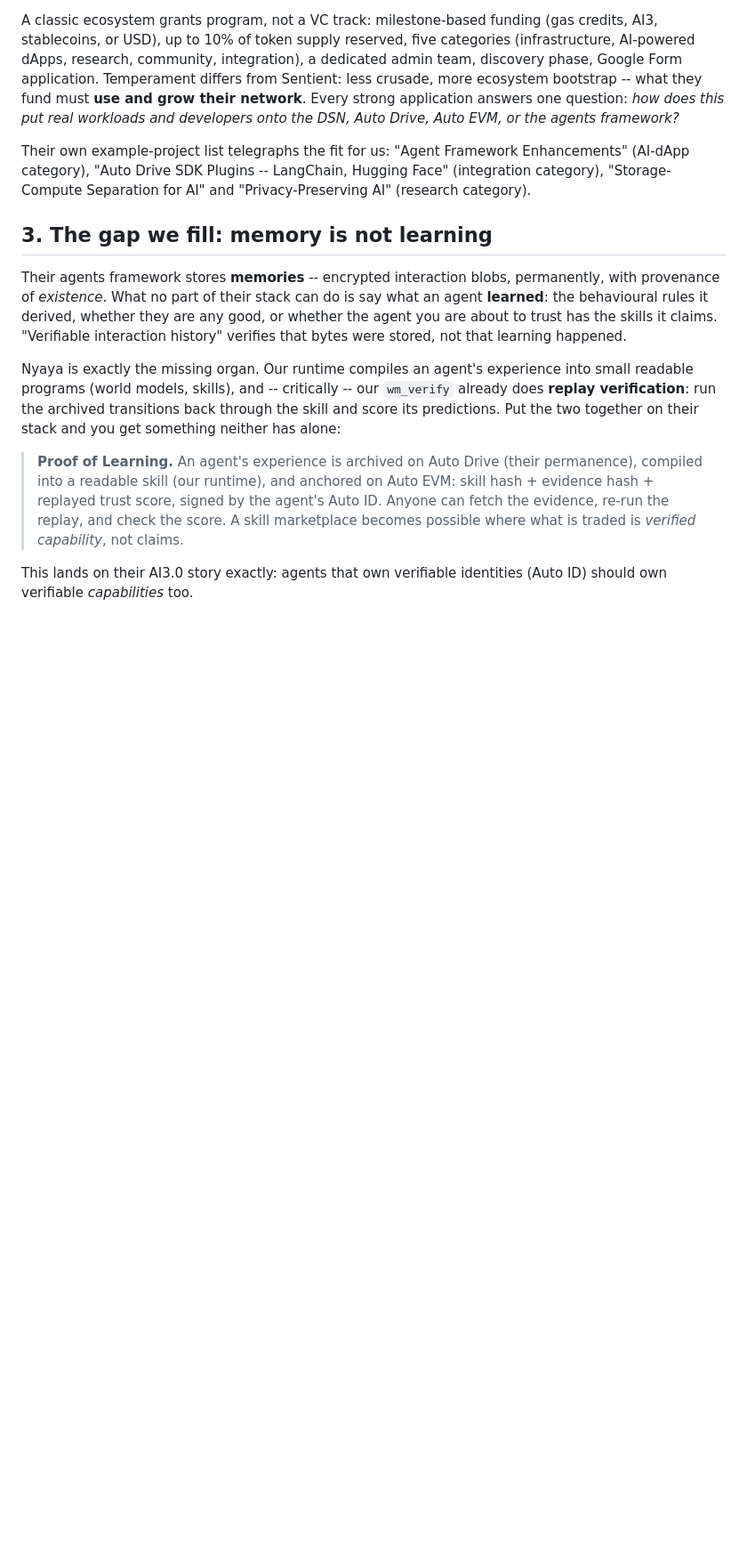
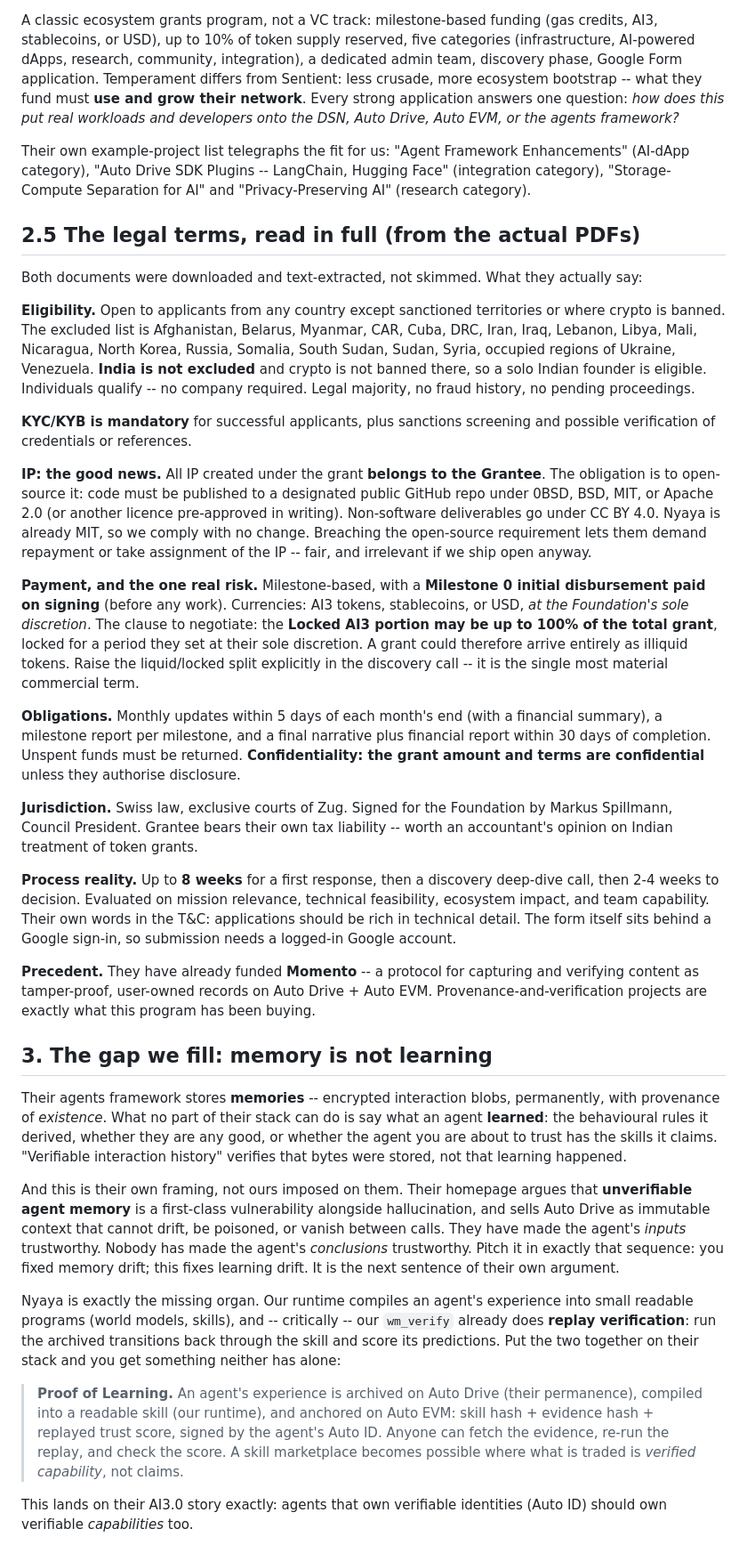
Before and after one commit to let-the-dreamers-rise/nyaya, a Markdown page: docs/AUTONOMYS.md, the part around one of its changes. Shown at 89% size. GitHub-like rendering; blank space fills up the shorter version.

```diff
--- a/docs/AUTONOMYS.md
+++ b/docs/AUTONOMYS.md
@@ -42,6 +42,63 @@ Enhancements" (AI-dApp category), "Auto Drive SDK Plugins -- LangChain,
 Hugging Face" (integration category), "Storage-Compute Separation for AI"
 and "Privacy-Preserving AI" (research category).
 
+## 2.5 The legal terms, read in full (from the actual PDFs)
+
+Both documents were downloaded and text-extracted, not skimmed. What they
+actually say:
+
+**Eligibility.** Open to applicants from any country except sanctioned
+territories or where crypto is banned. The excluded list is Afghanistan,
+Belarus, Myanmar, CAR, Cuba, DRC, Iran, Iraq, Lebanon, Libya, Mali,
+Nicaragua, North Korea, Russia, Somalia, South Sudan, Sudan, Syria,
+occupied regions of Ukraine, Venezuela. **India is not excluded** and
+crypto is not banned there, so a solo Indian founder is eligible.
+Individuals qualify -- no company required. Legal majority, no fraud
+history, no pending proceedings.
+
+**KYC/KYB is mandatory** for successful applicants, plus sanctions
+screening and possible verification of credentials or references.
+
+**IP: the good news.** All IP created under the grant **belongs to the
+Grantee**. The obligation is to open-source it: code must be published to
+a designated public GitHub repo under 0BSD, BSD, MIT, or Apache 2.0 (or
+another licence pre-approved in writing). Non-software deliverables go
+under CC BY 4.0. Nyaya is already MIT, so we comply with no change.
+Breaching the open-source requirement lets them demand repayment or take
+assignment of the IP -- fair, and irrelevant if we ship open anyway.
+
+**Payment, and the one real risk.** Milestone-based, with a **Milestone 0
+initial disbursement paid on signing** (before any work). Currencies: AI3
+tokens, stablecoins, or USD, *at the Foundation's sole discretion*. The
+clause to negotiate: the **Locked AI3 portion may be up to 100% of the
+total grant**, locked for a period they set at their sole discretion. A
+grant could therefore arrive entirely as illiquid tokens. Raise the
+liquid/locked split explicitly in the discovery call -- it is the single
+most material commercial term.
+
+**Obligations.** Monthly updates within 5 days of each month's end (with
+a financial summary), a milestone report per milestone, and a final
+narrative plus financial report within 30 days of completion. Unspent
+funds must be returned. **Confidentiality: the grant amount and terms are
+confidential** unless they authorise disclosure.
+
+**Jurisdiction.** Swiss law, exclusive courts of Zug. Signed for the
+Foundation by Markus Spillmann, Council President. Grantee bears their own
+tax liability -- worth an accountant's opinion on Indian treatment of
+token grants.
+
+**Process reality.** Up to **8 weeks** for a first response, then a
+discovery deep-dive call, then 2-4 weeks to decision. Evaluated on
+mission relevance, technical feasibility, ecosystem impact, and team
+capability. Their own words in the T&C: applications should be rich in
+technical detail. The form itself sits behind a Google sign-in, so
+submission needs a logged-in Google account.
+
+**Precedent.** They have already funded **Momento** -- a protocol for
+capturing and verifying content as tamper-proof, user-owned records on
+Auto Drive + Auto EVM. Provenance-and-verification projects are exactly
+what this program has been buying.
+
 ## 3. The gap we fill: memory is not learning
 
 Their agents framework stores **memories** -- encrypted interaction blobs,
@@ -50,6 +107,14 @@ can do is say what an agent **learned**: the behavioural rules it derived,
 whether they are any good, or whether the agent you are about to trust has
 the skills it claims. "Verifiable interaction history" verifies that bytes
 were stored, not that learning happened.
+
+And this is their own framing, not ours imposed on them. Their homepage
+argues that **unverifiable agent memory** is a first-class vulnerability
+alongside hallucination, and sells Auto Drive as immutable context that
+cannot drift, be poisoned, or vanish between calls. They have made the
+agent's *inputs* trustworthy. Nobody has made the agent's *conclusions*
+trustworthy. Pitch it in exactly that sequence: you fixed memory drift;
+this fixes learning drift. It is the next sentence of their own argument.
 
 Nyaya is exactly the missing organ. Our runtime compiles an agent's
 experience into small readable programs (world models, skills), and --
```
Also changed, not shown: other parts of docs/AUTONOMYS.md (+34 -9 lines).
